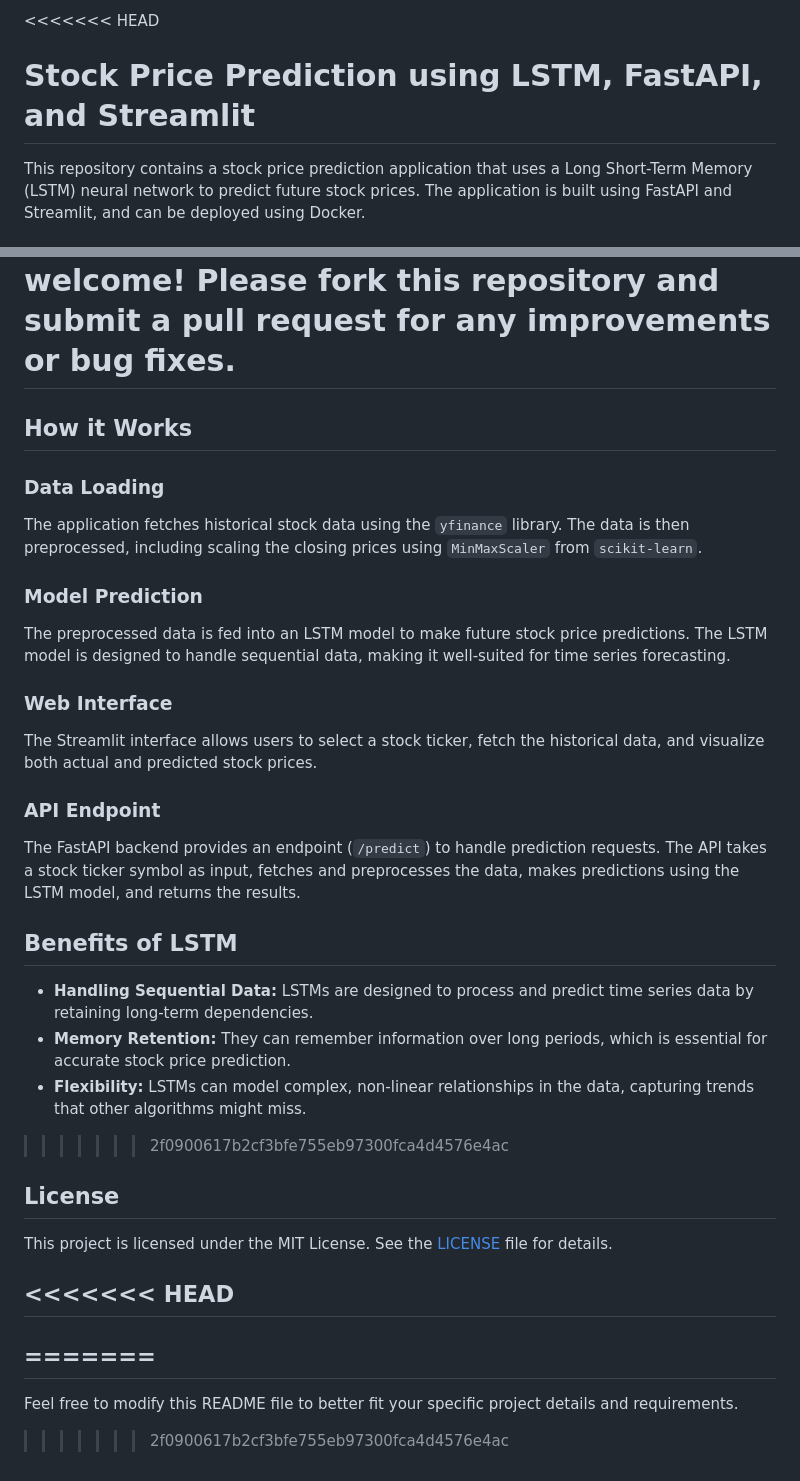
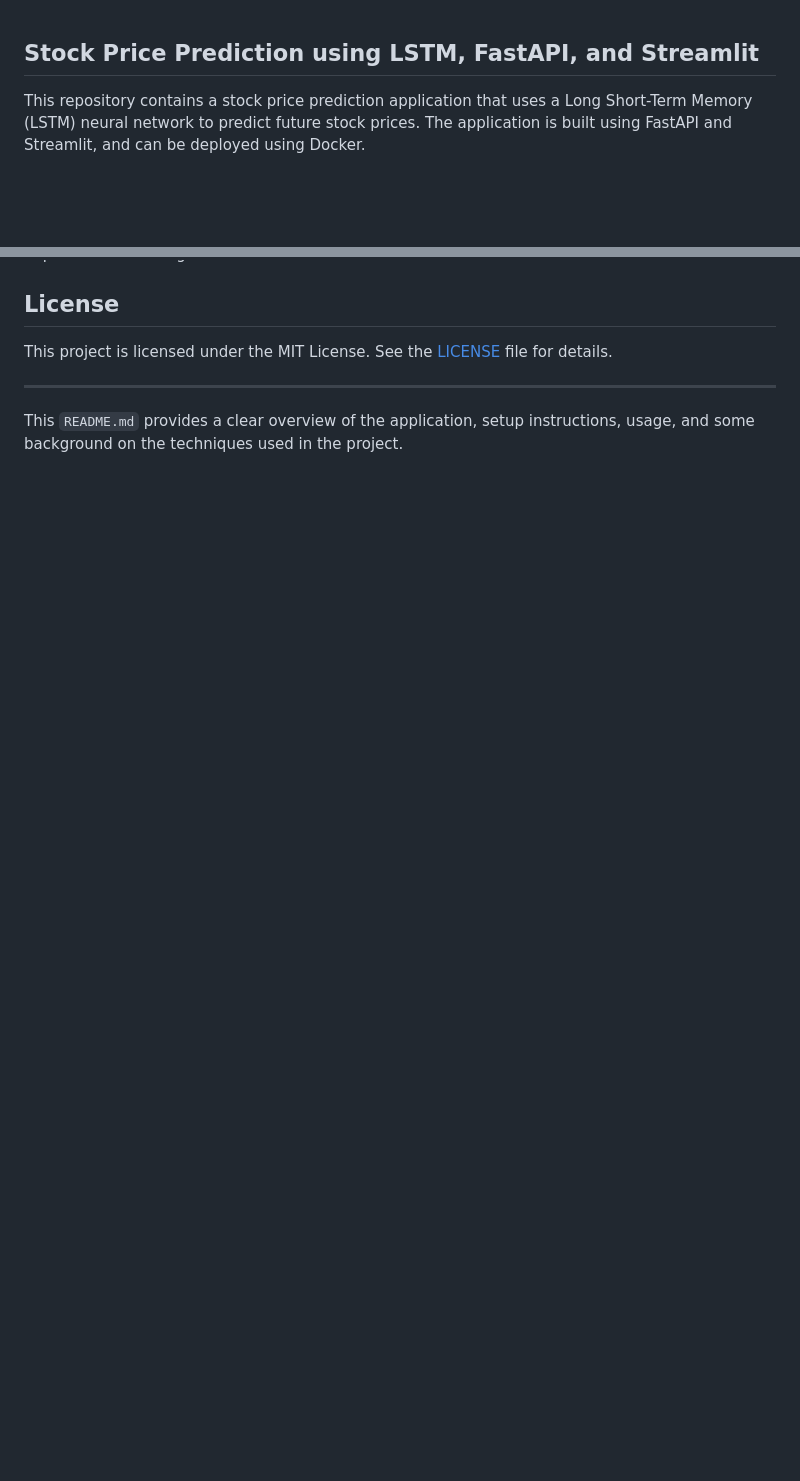
Before and after one commit to MrinalBhoumick/stock-prediction-ci-cd-ec2, a Markdown page: README.md, 2 parts joined by grey strips. GitHub-like rendering; blank space fills up the shorter version.

```diff
--- a/README.md
+++ b/README.md
@@ -1,7 +1,5 @@
-<<<<<<< HEAD
 
-
-# Stock Price Prediction using LSTM, FastAPI, and Streamlit
+## Stock Price Prediction using LSTM, FastAPI, and Streamlit
 
 This repository contains a stock price prediction application that uses a Long Short-Term Memory (LSTM) neural network to predict future stock prices. The application is built using FastAPI and Streamlit, and can be deployed using Docker.
 
@@ -207,38 +117,9 @@ While LSTMs are highly effective for time series prediction, other algorithms li
 Contributions are welcome! Please fork this repository and submit a pull request for any improvements or bug fixes.
-=======
-## How it Works
-
-### Data Loading
-
-The application fetches historical stock data using the `yfinance` library. The data is then preprocessed, including scaling the closing prices using `MinMaxScaler` from `scikit-learn`.
-
-### Model Prediction
-
-The preprocessed data is fed into an LSTM model to make future stock price predictions. The LSTM model is designed to handle sequential data, making it well-suited for time series forecasting.
-
-### Web Interface
-
-The Streamlit interface allows users to select a stock ticker, fetch the historical data, and visualize both actual and predicted stock prices.
-
-### API Endpoint
-
-The FastAPI backend provides an endpoint (`/predict`) to handle prediction requests. The API takes a stock ticker symbol as input, fetches and preprocesses the data, makes predictions using the LSTM model, and returns the results.
-
-## Benefits of LSTM
-
-- **Handling Sequential Data:** LSTMs are designed to process and predict time series data by retaining long-term dependencies.
-- **Memory Retention:** They can remember information over long periods, which is essential for accurate stock price prediction.
-- **Flexibility:** LSTMs can model complex, non-linear relationships in the data, capturing trends that other algorithms might miss.
->>>>>>> 2f0900617b2cf3bfe755eb97300fca4d4576e4ac
 
 ## License
 
 This project is licensed under the MIT License. See the [LICENSE](LICENSE) file for details.
 
-<<<<<<< HEAD
----
-=======
 ---
 
-Feel free to modify this README file to better fit your specific project details and requirements.
->>>>>>> 2f0900617b2cf3bfe755eb97300fca4d4576e4ac
+This `README.md` provides a clear overview of the application, setup instructions, usage, and some background on the techniques used in the project.
```
Also changed, not shown: other parts of README.md (+2 -90 lines).
